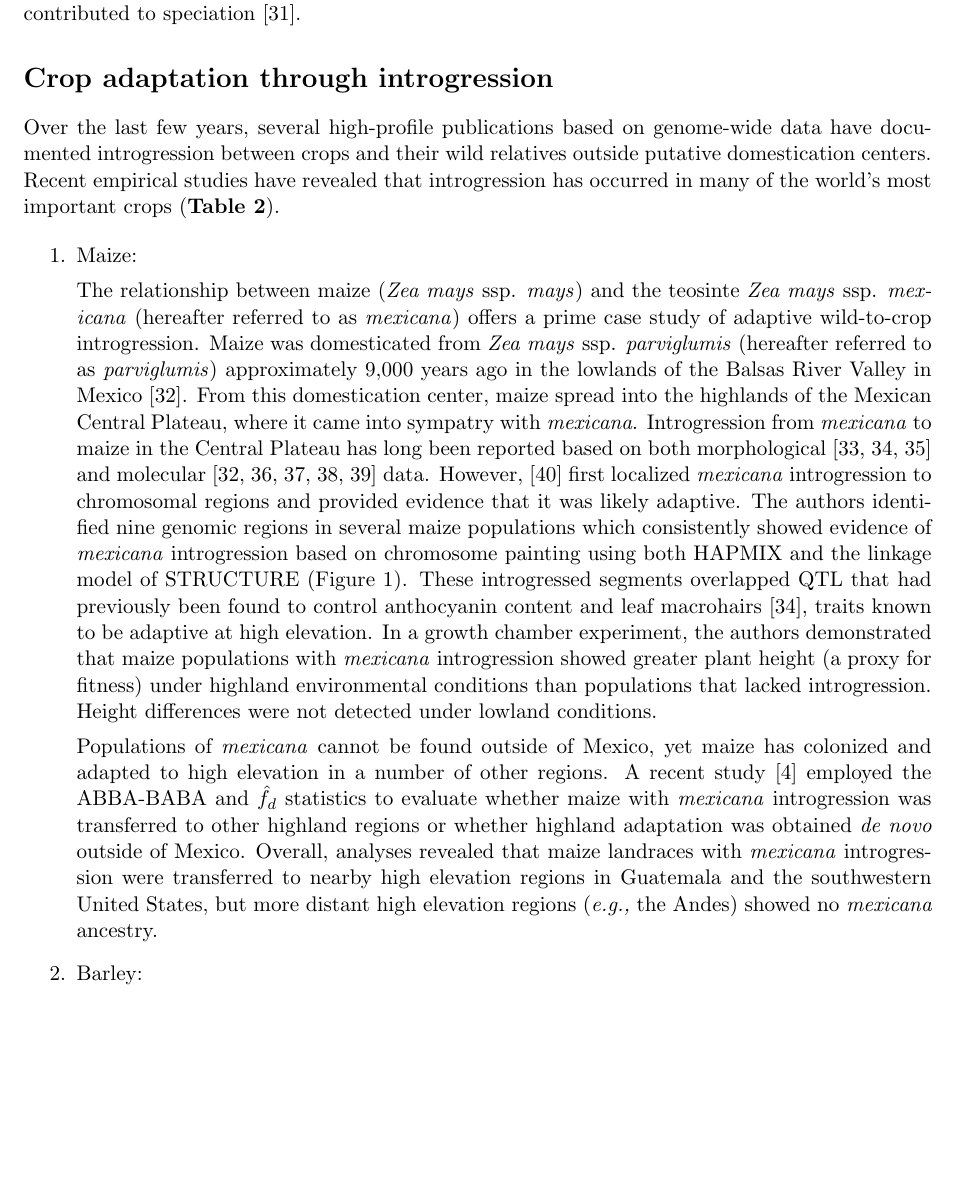
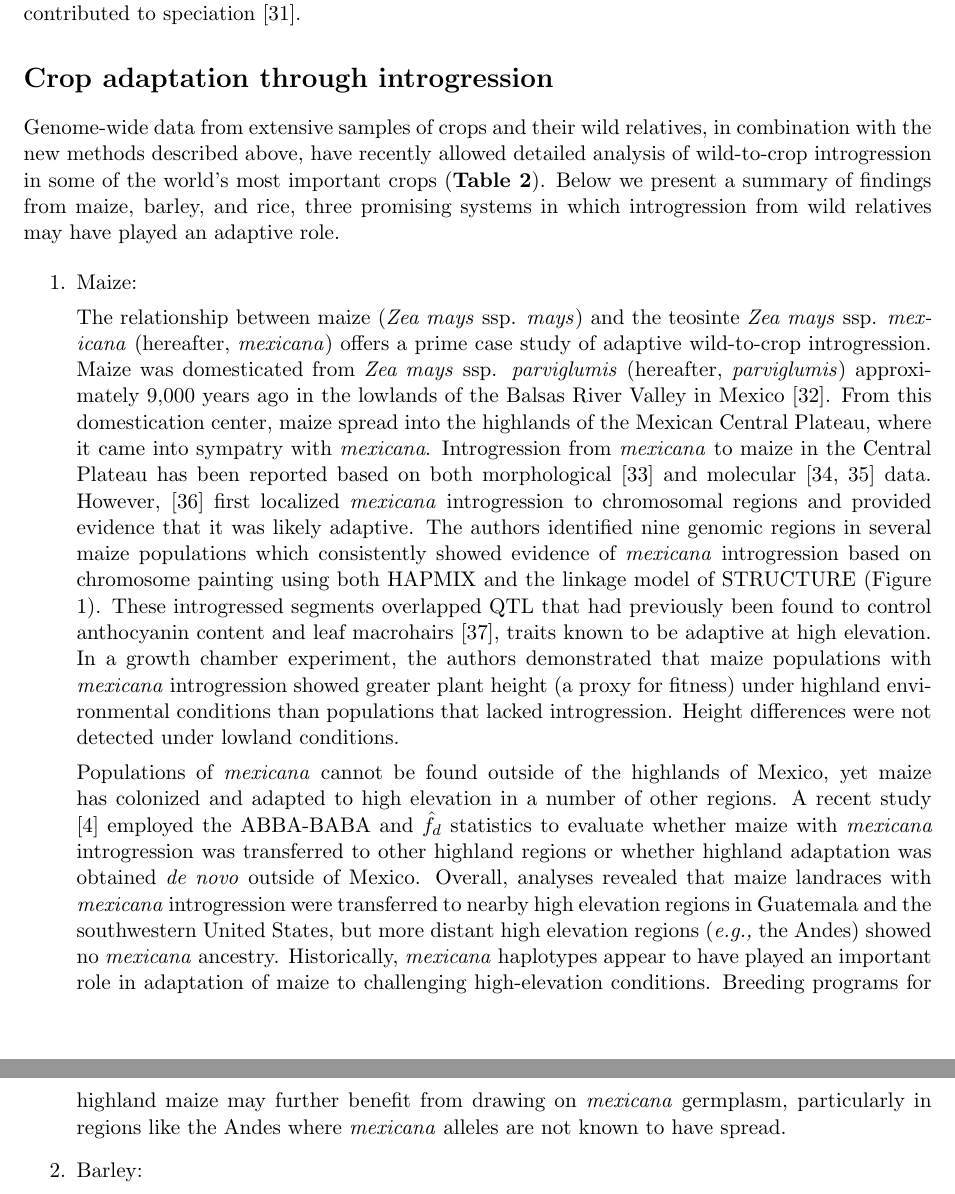
Before and after one commit to HuffordLab/Crop_Adaptation_Gene_Flow, a LaTeX document (paper.tex): part of page 3 of 15 before the commit and two parts of pages 3 and 4 of 15 after it, the two joined at a grey line, cut so that both start at the same text, the shorter picture padded with empty space. Compiled offline with pdfLaTeX.

Commit message:
edits throughout

```diff
--- a/paper.tex
+++ b/paper.tex
@@ -104,27 +104,17 @@ Application of these approaches across a number of plant and animal species sugg
 
 \section*{Crop adaptation through introgression}
 
-
-Over the last few years, several high-profile publications based on genome-wide data have documented introgression between crops and their wild relatives outside putative domestication centers.
-Recent empirical studies have revealed that introgression has occurred in many of the world's most important crops (\textbf{Table 2}).
-
-
-
-
-
+Genome-wide data from extensive samples of crops and their wild relatives, in combination with the new methods described above, have recently allowed detailed analysis of wild-to-crop introgression in some of the world's most important crops (\textbf{Table 2}).
+Below we present a summary of findings from maize, barley, and rice, three promising systems in which introgression from wild relatives may have played an adaptive role.
 
 \begin{enumerate}
 \item{Maize:}
 
 
-
-
-
-
-The relationship between maize (\emph{Zea mays} ssp. \emph{mays}) and the teosinte \emph{Zea mays} ssp. \emph{mexicana} (hereafter referred to as \emph{mexicana}) offers a prime case study of adaptive wild-to-crop introgression.
-Maize was domesticated from \emph{Zea mays} ssp. \emph{parviglumis} (hereafter referred to as \emph{parviglumis})  approximately 9,000 years ago in the lowlands of the Balsas River Valley in Mexico \cite{matsuoka2002single}.
+The relationship between maize (\emph{Zea mays} ssp. \emph{mays}) and the teosinte \emph{Zea mays} ssp. \emph{mexicana} (hereafter, \emph{mexicana}) offers a prime case study of adaptive wild-to-crop introgression.
+Maize was domesticated from \emph{Zea mays} ssp. \emph{parviglumis} (hereafter, \emph{parviglumis})  approximately 9,000 years ago in the lowlands of the Balsas River Valley in Mexico \cite{matsuoka2002single}.
 From this domestication center, maize spread into the highlands of the Mexican Central Plateau, where it came into sympatry with \emph{mexicana}.
-Introgression from \emph{mexicana} to maize in the Central Plateau has long been reported based on both morphological \cite {wilkes1977, lauter2004, doebley1984} and molecular \cite{matsuoka2002single, vanHeerwaarden2011, doebley1987, warburton2011, fukunaga2005} data.
+Introgression from \emph{mexicana} to maize in the Central Plateau has been reported based on both morphological \cite {wilkes1977} and molecular \cite{vanHeerwaarden2011, doebley1987} data.
 However, \citep{hufford2013} first localized \emph{mexicana} introgression to chromosomal regions and provided evidence that it was likely adaptive.
 %The following is not fully clear.  Cut or revise.
 The authors identified nine genomic regions in several maize populations which consistently showed evidence of \emph{mexicana} introgression based on chromosome painting using both HAPMIX and the linkage model of STRUCTURE (Figure \ref{fig:introgressionMaize}).
@@ -141,7 +131,7 @@ Height differences were not detected under lowland conditions.
 %Furthermore, the adaptive SNPs in the Mexican highland population were more likely also showing signatures of local adaptation in \emph{mexicana} and \emph {pulviglumis} populations than those South American highland population.
 %For these reasons, adaptive introgression from wild relatives may play a significant role in patterning the genetic differences of maize highland populations.
 
-Populations of \emph{mexicana} cannot be found outside of Mexico, yet maize has colonized and adapted to high elevation in a number of other regions.
+Populations of \emph{mexicana} cannot be found outside of the highlands of Mexico, yet maize has colonized and adapted to high elevation in a number of other regions.
 %Several questions regarding \emph{mexicana} introgression yet remain.
 %Has the introgression from \emph{mexicana} spread to multiple highland populations?
 %How do highland-adaptation traits differ among populations with and without introgression from \emph{mexicana}?
@@ -156,6 +146,8 @@ Overall, analyses revealed that maize landraces with \emph{mexicana} introgressi
 %The high frequency of deleterious alleles caused by stronger genetic drift in the Andes population, together with the reduced efficiency of selection against deleterious sites, contributes to the observed higher mutation load in the well-isolated maize population.
 %Although it is clear that the absence of introgression from wild relatives provided fewer genetic resources for highland adaptation (making the highland adaptation in the Andes unique), it is yet unknown whether or not being out of reach of wild relatives is a reason for reduced fitness in the Andes population.
 %Furthermore, the question of whether convergent evolution occurs between populations with and without introgression from wild relatives is a key topic for future studies in maize.
+Historically, \emph{mexicana} haplotypes appear to have played an important role in adaptation of maize to challenging high-elevation conditions.
+Breeding programs for highland maize may further benefit from drawing on \emph{mexicana} germplasm, particularly in regions like the Andes where \emph{mexicana} alleles are not known to have spread.
 
 
 \begin{figure}[h]
```
Also changed, not shown: paper.bbl, paper.pdf, paper.tex (2 more changed lines), 4 other files.
